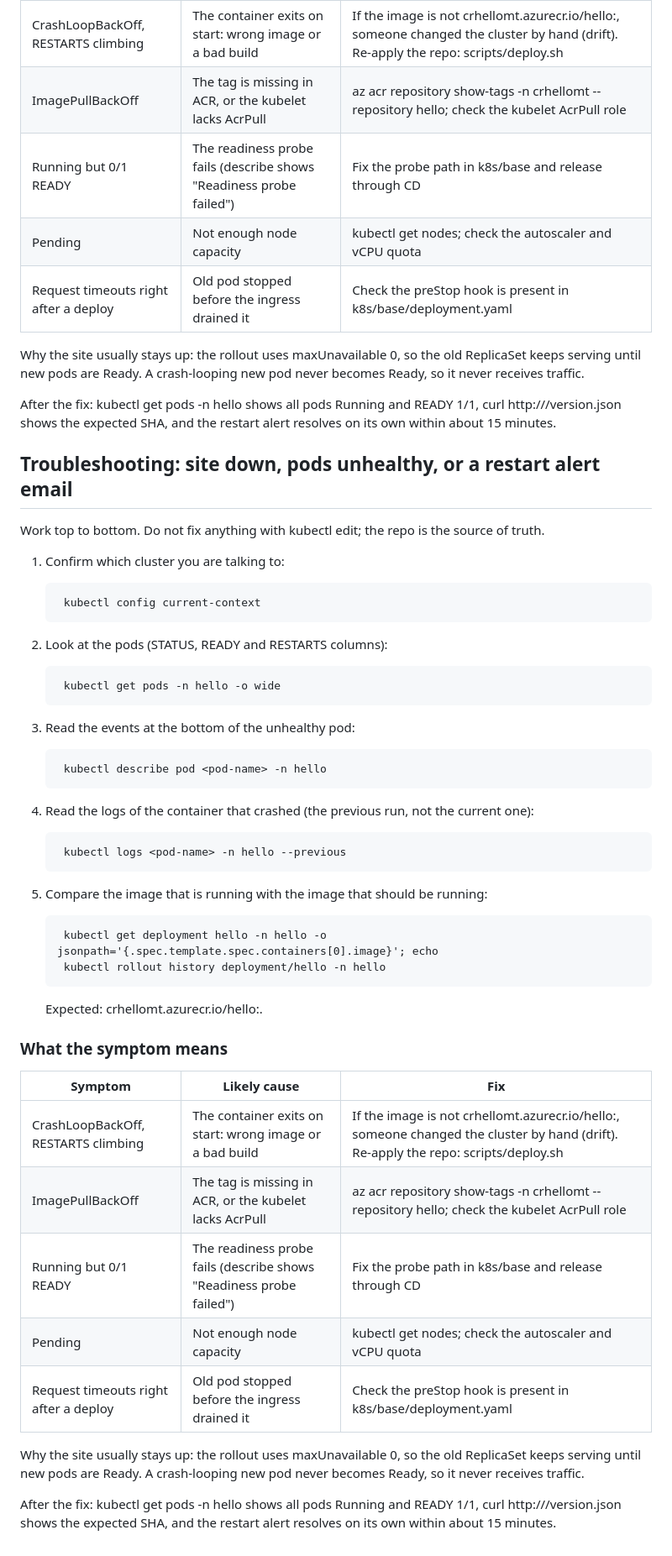
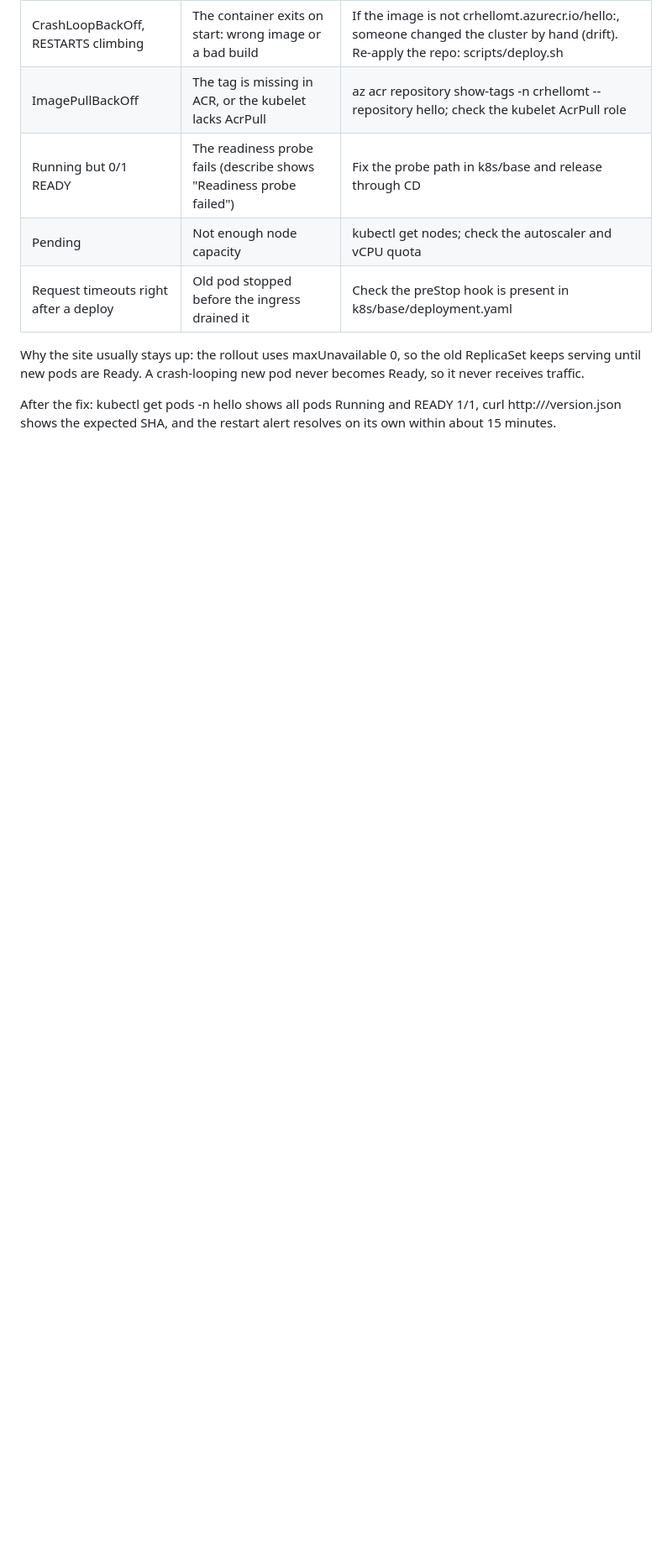
Before and after one commit to TheProgrammingPath/hello-mt, a Markdown page: docs/runbook.md, the part around the change. Shown at 84% size. Rendered like a GitHub page; blank space fills up the shorter version.

Commit message:
docs(runbook): remove duplicated troubleshooting section (#41)

```diff
--- a/docs/runbook.md
+++ b/docs/runbook.md
@@ -88,44 +88,3 @@ Work top to bottom. Do not fix anything with kubectl edit; the repo is the sourc
 Why the site usually stays up: the rollout uses maxUnavailable 0, so the old ReplicaSet keeps serving until new pods are Ready. A crash-looping new pod never becomes Ready, so it never receives traffic.
 
 After the fix: kubectl get pods -n hello shows all pods Running and READY 1/1, curl http://<host>/version.json shows the expected SHA, and the restart alert resolves on its own within about 15 minutes.
-
-## Troubleshooting: site down, pods unhealthy, or a restart alert email
-
-Work top to bottom. Do not fix anything with kubectl edit; the repo is the source of truth.
-
-1. Confirm which cluster you are talking to:
-
-        kubectl config current-context
-
-2. Look at the pods (STATUS, READY and RESTARTS columns):
-
-        kubectl get pods -n hello -o wide
-
-3. Read the events at the bottom of the unhealthy pod:
-
-        kubectl describe pod <pod-name> -n hello
-
-4. Read the logs of the container that crashed (the previous run, not the current one):
-
-        kubectl logs <pod-name> -n hello --previous
-
-5. Compare the image that is running with the image that should be running:
-
-        kubectl get deployment hello -n hello -o jsonpath='{.spec.template.spec.containers[0].image}'; echo
-        kubectl rollout history deployment/hello -n hello
-
-   Expected: crhellomt.azurecr.io/hello:<sha of the last good release>.
-
-### What the symptom means
-
-| Symptom | Likely cause | Fix |
-|---|---|---|
-| CrashLoopBackOff, RESTARTS climbing | The container exits on start: wrong image or a bad build | If the image is not crhellomt.azurecr.io/hello:<sha>, someone changed the cluster by hand (drift). Re-apply the repo: scripts/deploy.sh <env> <last-good-sha> |
-| ImagePullBackOff | The tag is missing in ACR, or the kubelet lacks AcrPull | az acr repository show-tags -n crhellomt --repository hello; check the kubelet AcrPull role |
-| Running but 0/1 READY | The readiness probe fails (describe shows "Readiness probe failed") | Fix the probe path in k8s/base and release through CD |
-| Pending | Not enough node capacity | kubectl get nodes; check the autoscaler and vCPU quota |
-| Request timeouts right after a deploy | Old pod stopped before the ingress drained it | Check the preStop hook is present in k8s/base/deployment.yaml |
-
-Why the site usually stays up: the rollout uses maxUnavailable 0, so the old ReplicaSet keeps serving until new pods are Ready. A crash-looping new pod never becomes Ready, so it never receives traffic.
-
-After the fix: kubectl get pods -n hello shows all pods Running and READY 1/1, curl http://<host>/version.json shows the expected SHA, and the restart alert resolves on its own within about 15 minutes.
```
